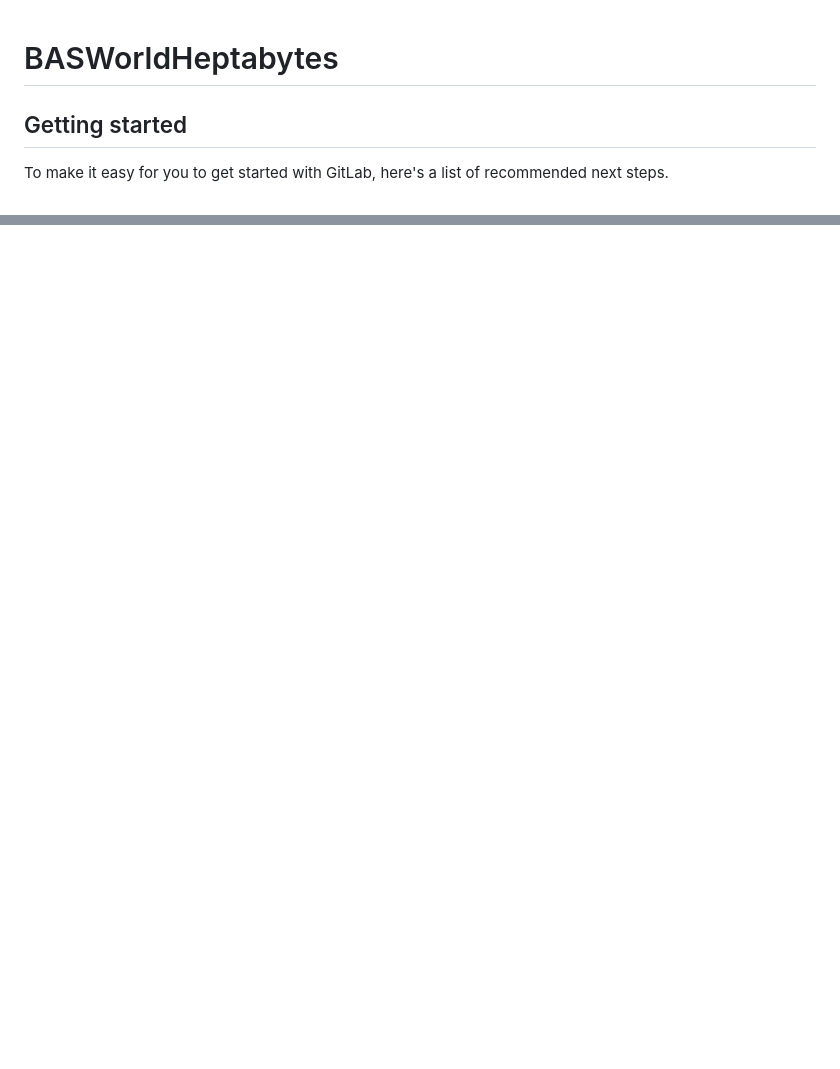
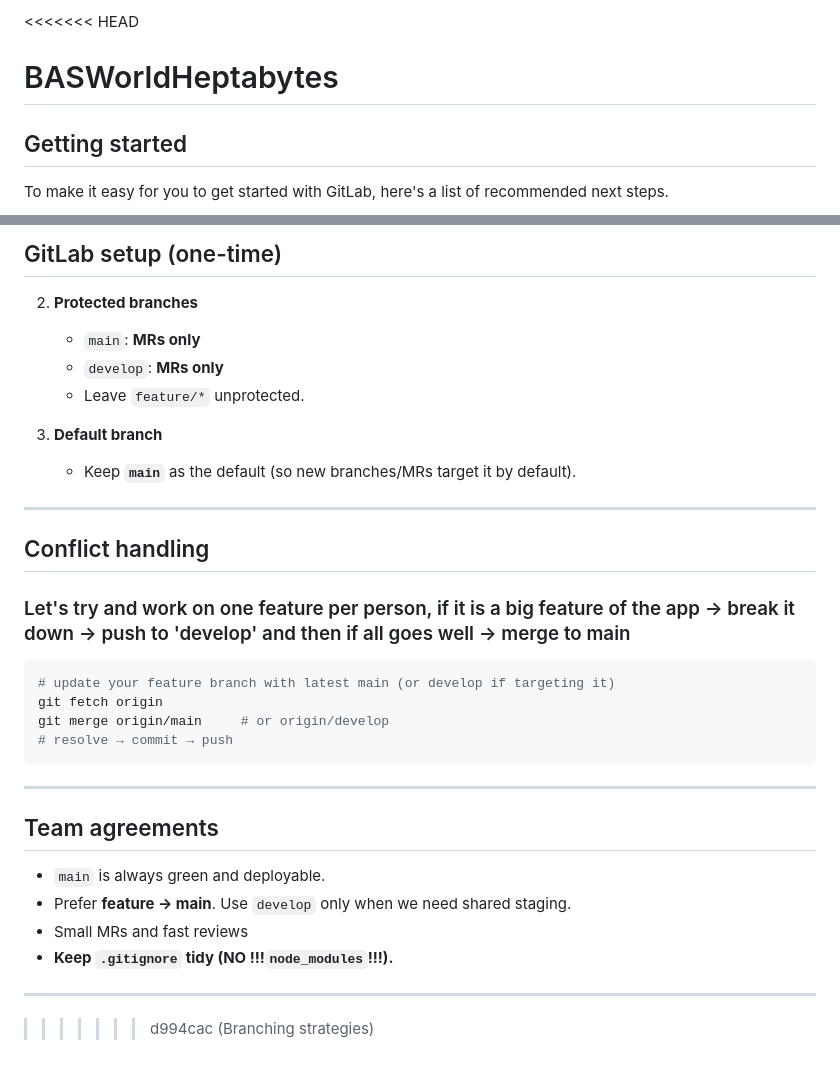
Before and after one commit to DimitarMalamski/SOFFT-Dashboard, a Markdown page: README.md, 2 parts joined by grey strips. Rendered like a GitHub page; blank space fills up the shorter version.

Commit message:
Branching strategy

````diff
--- a/README.md
+++ b/README.md
@@ -1,3 +1,4 @@
+<<<<<<< HEAD
 # BASWorldHeptabytes
 
 
@@ -93,0 +160,35 @@ If you have run out of energy or time for your project, put a note at the top of
+## GitLab setup (one-time)
+
+2. **Protected branches**
+
+   - `main`: **MRs only**
+   - `develop`: **MRs only**
+   - Leave `feature/*` unprotected.
+
+3. **Default branch**
+   - Keep **`main`** as the default (so new branches/MRs target it by default).
+
+---
+
+## Conflict handling
+
+### Let's try and work on one feature per person, if it is a big feature of the app -> break it down -> push to 'develop' and then if all goes well -> merge to main
+
+```bash
+# update your feature branch with latest main (or develop if targeting it)
+git fetch origin
+git merge origin/main     # or origin/develop
+# resolve → commit → push
+```
+
+---
+
+## Team agreements
+
+- `main` is always green and deployable.
+- Prefer **feature → main**. Use `develop` only when we need shared staging.
+- Small MRs and fast reviews
+- **Keep `.gitignore` tidy (NO !!!`node_modules`!!!).**
+
+---
+>>>>>>> d994cac (Branching strategies)
````
Also changed, not shown: other parts of README.md (+65 -0 lines).
